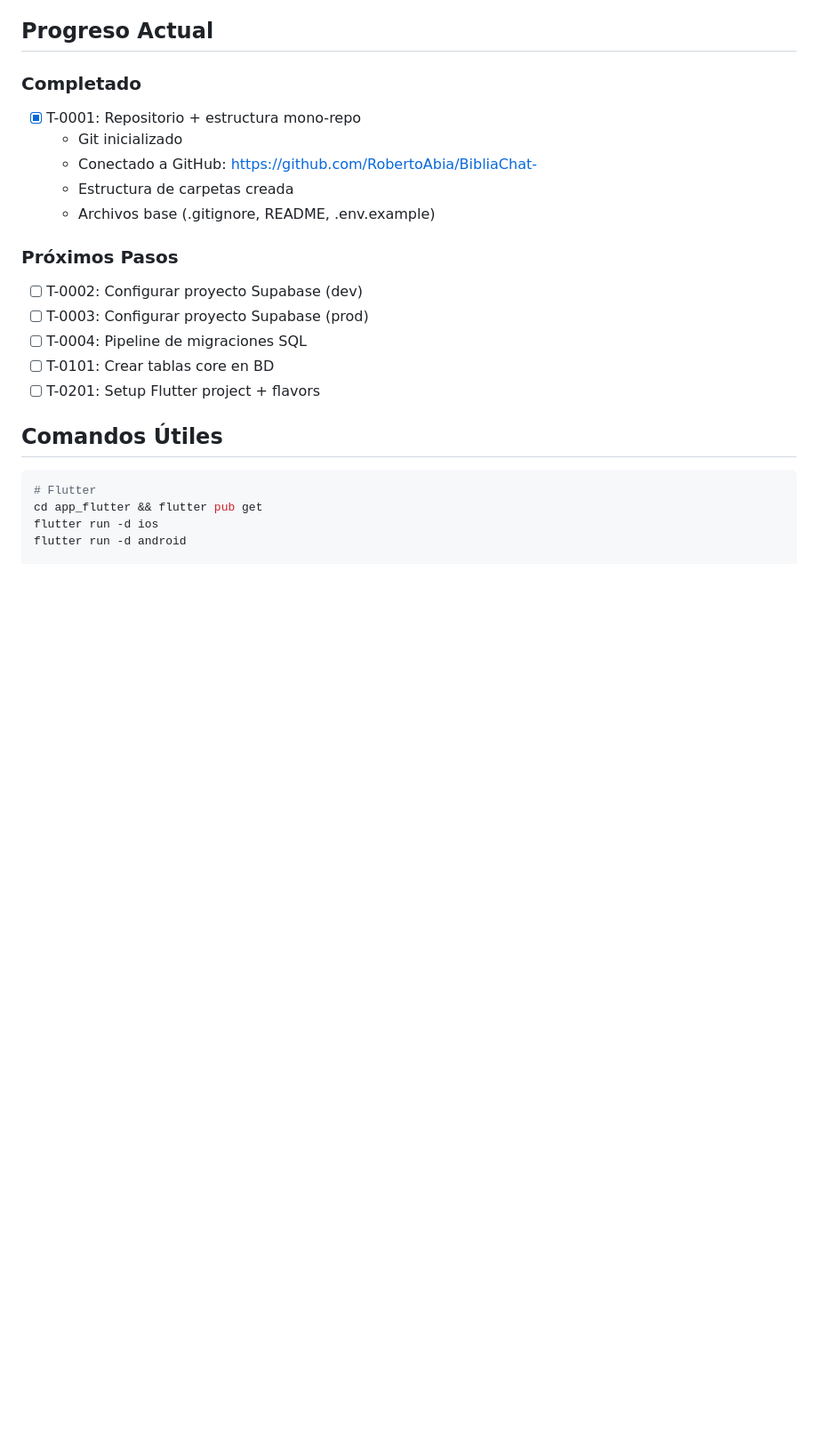
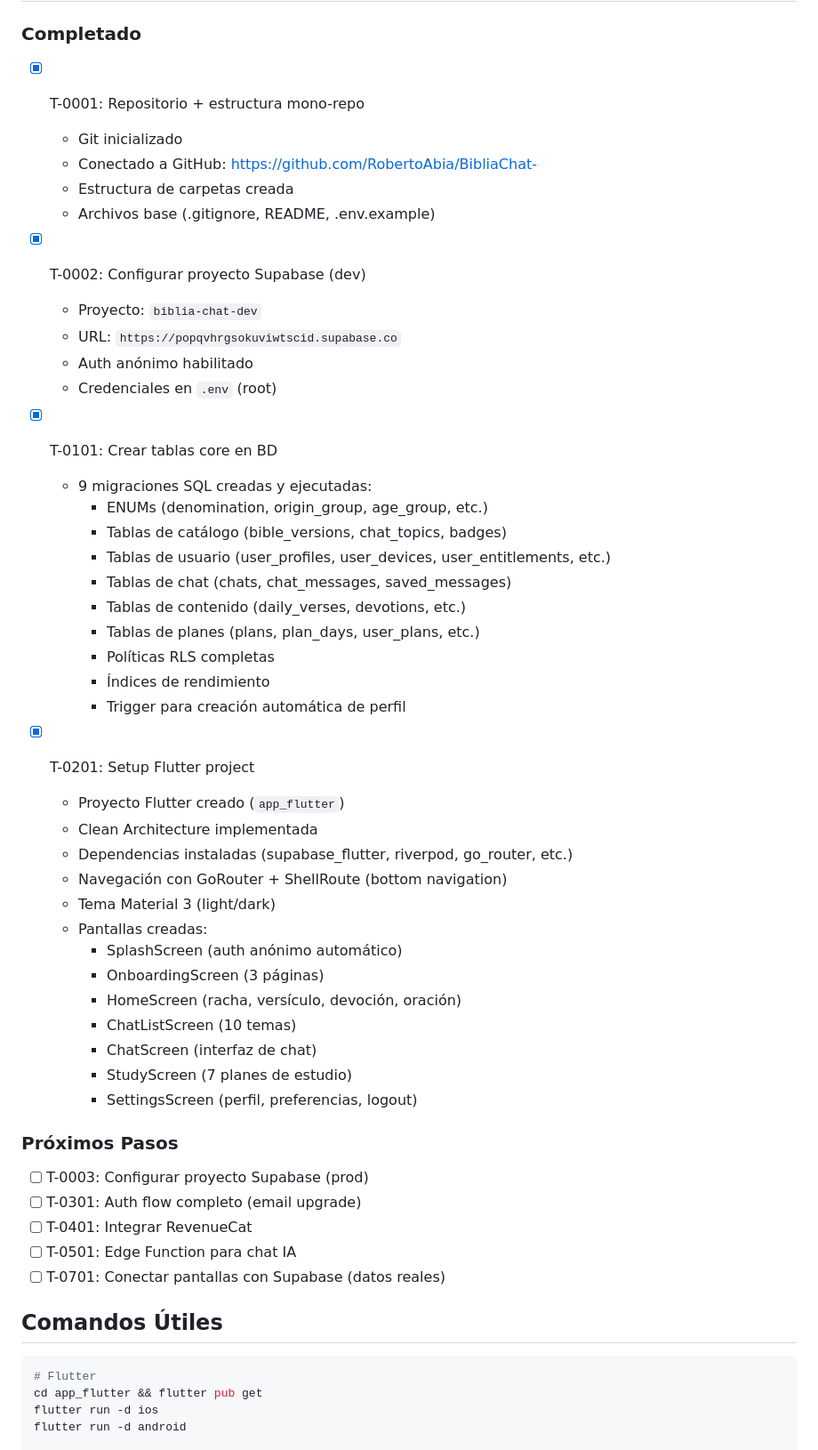
Before and after one commit to RobertoAbia/BibliaChat-, a Markdown page: CLAUDE.md, the part around the change. Shown at 89% size. Rendered like a GitHub page; blank space fills up the shorter version.

Commit message:
docs: update project progress in CLAUDE.md

````diff
--- a/CLAUDE.md
+++ b/CLAUDE.md
@@ -82,12 +82,45 @@ BibliaChat/
   - Estructura de carpetas creada
   - Archivos base (.gitignore, README, .env.example)
 
+- [x] T-0002: Configurar proyecto Supabase (dev)
+  - Proyecto: `biblia-chat-dev`
+  - URL: `https://popqvhrgsokuviwtscid.supabase.co`
+  - Auth anónimo habilitado
+  - Credenciales en `.env` (root)
+
+- [x] T-0101: Crear tablas core en BD
+  - 9 migraciones SQL creadas y ejecutadas:
+    - ENUMs (denomination, origin_group, age_group, etc.)
+    - Tablas de catálogo (bible_versions, chat_topics, badges)
+    - Tablas de usuario (user_profiles, user_devices, user_entitlements, etc.)
+    - Tablas de chat (chats, chat_messages, saved_messages)
+    - Tablas de contenido (daily_verses, devotions, etc.)
+    - Tablas de planes (plans, plan_days, user_plans, etc.)
+    - Políticas RLS completas
+    - Índices de rendimiento
+    - Trigger para creación automática de perfil
+
+- [x] T-0201: Setup Flutter project
+  - Proyecto Flutter creado (`app_flutter`)
+  - Clean Architecture implementada
+  - Dependencias instaladas (supabase_flutter, riverpod, go_router, etc.)
+  - Navegación con GoRouter + ShellRoute (bottom navigation)
+  - Tema Material 3 (light/dark)
+  - Pantallas creadas:
+    - SplashScreen (auth anónimo automático)
+    - OnboardingScreen (3 páginas)
+    - HomeScreen (racha, versículo, devoción, oración)
+    - ChatListScreen (10 temas)
+    - ChatScreen (interfaz de chat)
+    - StudyScreen (7 planes de estudio)
+    - SettingsScreen (perfil, preferencias, logout)
+
 ### Próximos Pasos
-- [ ] T-0002: Configurar proyecto Supabase (dev)
 - [ ] T-0003: Configurar proyecto Supabase (prod)
-- [ ] T-0004: Pipeline de migraciones SQL
-- [ ] T-0101: Crear tablas core en BD
-- [ ] T-0201: Setup Flutter project + flavors
+- [ ] T-0301: Auth flow completo (email upgrade)
+- [ ] T-0401: Integrar RevenueCat
+- [ ] T-0501: Edge Function para chat IA
+- [ ] T-0701: Conectar pantallas con Supabase (datos reales)
 
 ## Comandos Útiles
 ```bash
````
